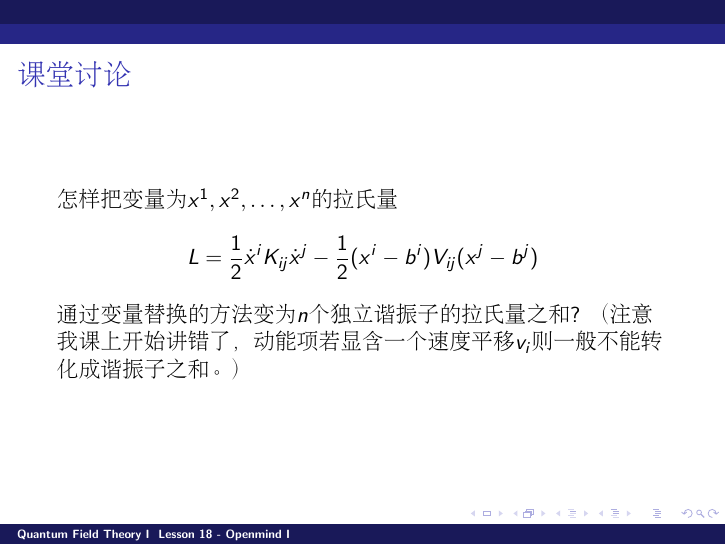
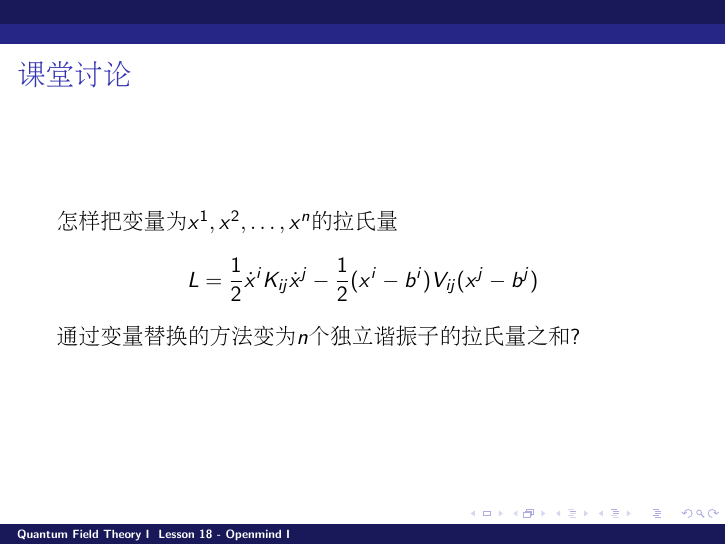
Before and after one commit to zqhuang/SYSU_QFTI, LaTeX slides (tex/Lesson18_openmind1.tex): page 10 of 12. Compiled offline with pdfLaTeX.

Commit message:
upload final exam

```diff
--- a/tex/Lesson18_openmind1.tex
+++ b/tex/Lesson18_openmind1.tex
@@ -124,7 +124,7 @@ $$ F = - \int d^3\vecx \frac{GM(\rho + 3p) \vec{r}}{r^3}$$
 \bch
 怎样把变量为$x^1, x^2,\ldots, x^n$的拉氏量
 $$L = \frac{1}{2} \dot{x}^i K_{ij}\dot{x}^j - \frac{1}{2} (x^i-b^i) V_{ij} (x^j - b^j)$$
-通过变量替换的方法变为$n$个独立谐振子的拉氏量之和? （注意我课上开始讲错了，动能项若显含一个速度平移$v_i$则一般不能转化成谐振子之和。）
+通过变量替换的方法变为$n$个独立谐振子的拉氏量之和?
 \ech
 \end{frame}
 
```
Also changed, not shown: Lesson18_openmind1.pdf.
